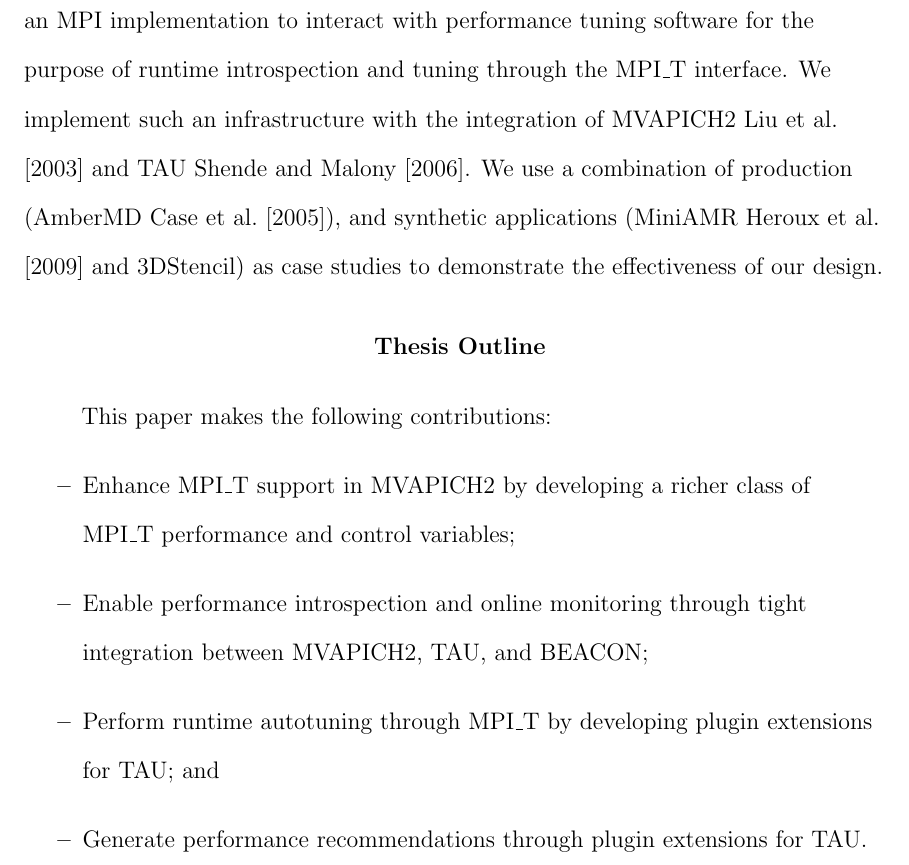
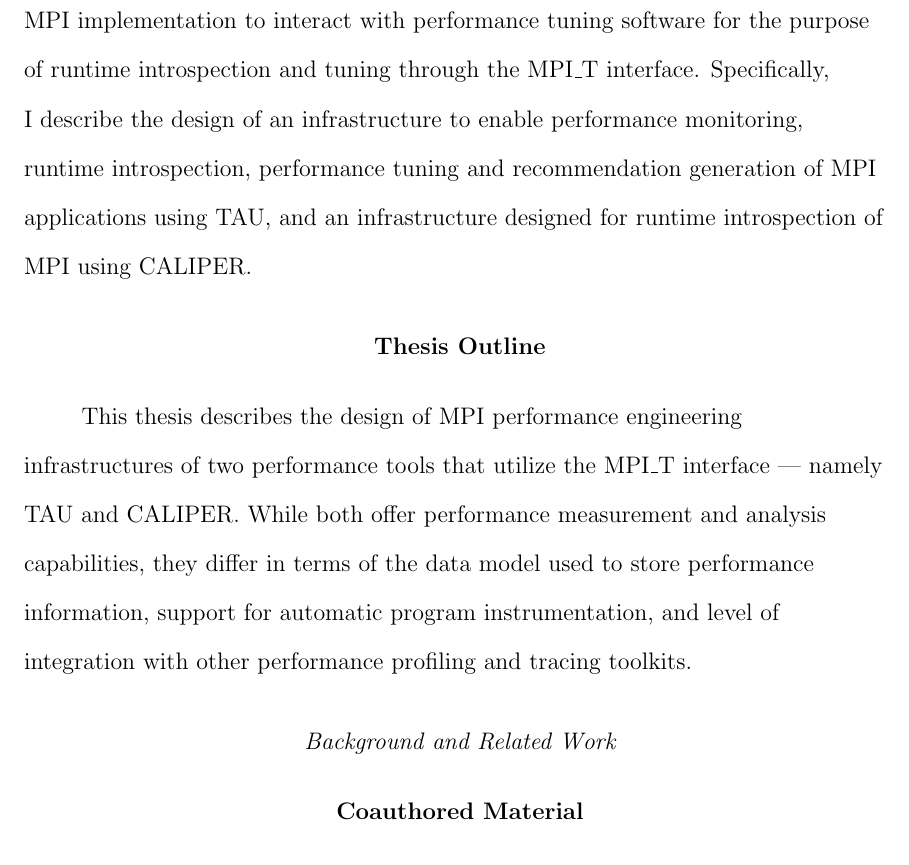
Before and after one commit to srini009/masters-thesis, a LaTeX thesis (thesis/main.tex, which reads thesis/chapter1.tex): part of page 11 of 67, cut so that both start at the same text. Compiled offline with pdfLaTeX.

Commit message:
Add a little stuff for chapter 1

```diff
--- a/thesis/chapter1.tex
+++ b/thesis/chapter1.tex
@@ -8,15 +8,11 @@
 \end{itemize}
 \par Performance characteristics of underlying hardware are constantly evolving as HPC moves toward increasingly heterogeneous platforms. MPI implementations available today~\cite{MVAPICH2,OpenMPI,MPICH,pjn2008} are complex software involving many modular components and offer the user a number of tunable environment variables that can affect performance. In such a setting, performance variations and scalability limitations can come from several sources. Detecting these performance limitations requires a more intimate understanding of MPI internals that cannot be elicited from the PMPI interface alone. \par
 Tuning MPI library behavior through modification of environment variables presents a daunting challenge to the user --- among the rich variety of variables on offer, the user may not be aware of the right setting to modify, or the optimal value for a setting. Further, tuning through MPI environment variables has a notable limitation --- there is no way to fine-tune the MPI library at runtime. Runtime introspection and tuning are especially valuable to applications that display different behavior between phases, and one static setting of MPI parameters may not be optimal for the course of an entire run. In addition to this, each process may behave differently, and thus have a different optimal value for a given setting. \par
-These complexities motivate the need for a performance measurement system such as TAU to play a more active role in the performance debugging and tuning process. With the introduction of the \textit{MPI Tools Information Interface (MPI\_T)} in the MPI 3.0 standard, there is now a standardized mechanism through which MPI libraries and external performance tuning software can share information. \par
-This paper describes a software engineering infrastructure that enables an MPI implementation to interact with performance tuning software for the purpose of runtime introspection and tuning through the MPI\_T interface. We implement such an infrastructure with the integration of MVAPICH2~\cite{MVAPICH2} and TAU~\cite{Shende:2006:TPP:1125980.1125982}. We use a combination of production (AmberMD~\cite{AmberMD}), and synthetic applications (MiniAMR~\cite{Mantevo} and 3DStencil) as case studies to demonstrate the effectiveness of our design.
+These complexities motivate the need for a performance measurement system such as TAU to play a more active role in the performance debugging and tuning process. With the introduction of the \textit{MPI Tools Information Interface (MPI\_T)} in the MPI 3.0 standard, there is now a standardized mechanism through which MPI libraries and external performance tuning software can share information.
+\par This document describes a software engineering infrastructure that enables an MPI implementation to interact with performance tuning software for the purpose of runtime introspection and tuning through the MPI\_T interface. Specifically, I describe the design of an infrastructure to enable performance monitoring, runtime introspection, performance tuning and recommendation generation of MPI applications using TAU, and an infrastructure designed for runtime introspection of MPI using CALIPER.
 
 \section {Thesis Outline}
+This thesis describes the design of MPI performance engineering infrastructures of two performance tools that utilize the MPI\_T interface --- namely TAU and CALIPER. While both offer performance measurement and analysis capabilities, they differ in terms of the data model used to store performance information, support for automatic program instrumentation, and level of integration with other performance profiling and tracing toolkits.
+\subsection {Background and Related Work}
 
-This paper makes the following contributions:
-\begin{itemize}
-	\item Enhance MPI\_T support in MVAPICH2 by developing a richer class of MPI\_T performance and control variables;
-	\item Enable performance introspection and online monitoring through tight integration between MVAPICH2, TAU, and BEACON;
-	\item Perform runtime autotuning through MPI\_T by developing plugin extensions for TAU; and
-	\item Generate performance recommendations through plugin extensions for TAU.
-\end{itemize}
+\section {Coauthored Material}
```
